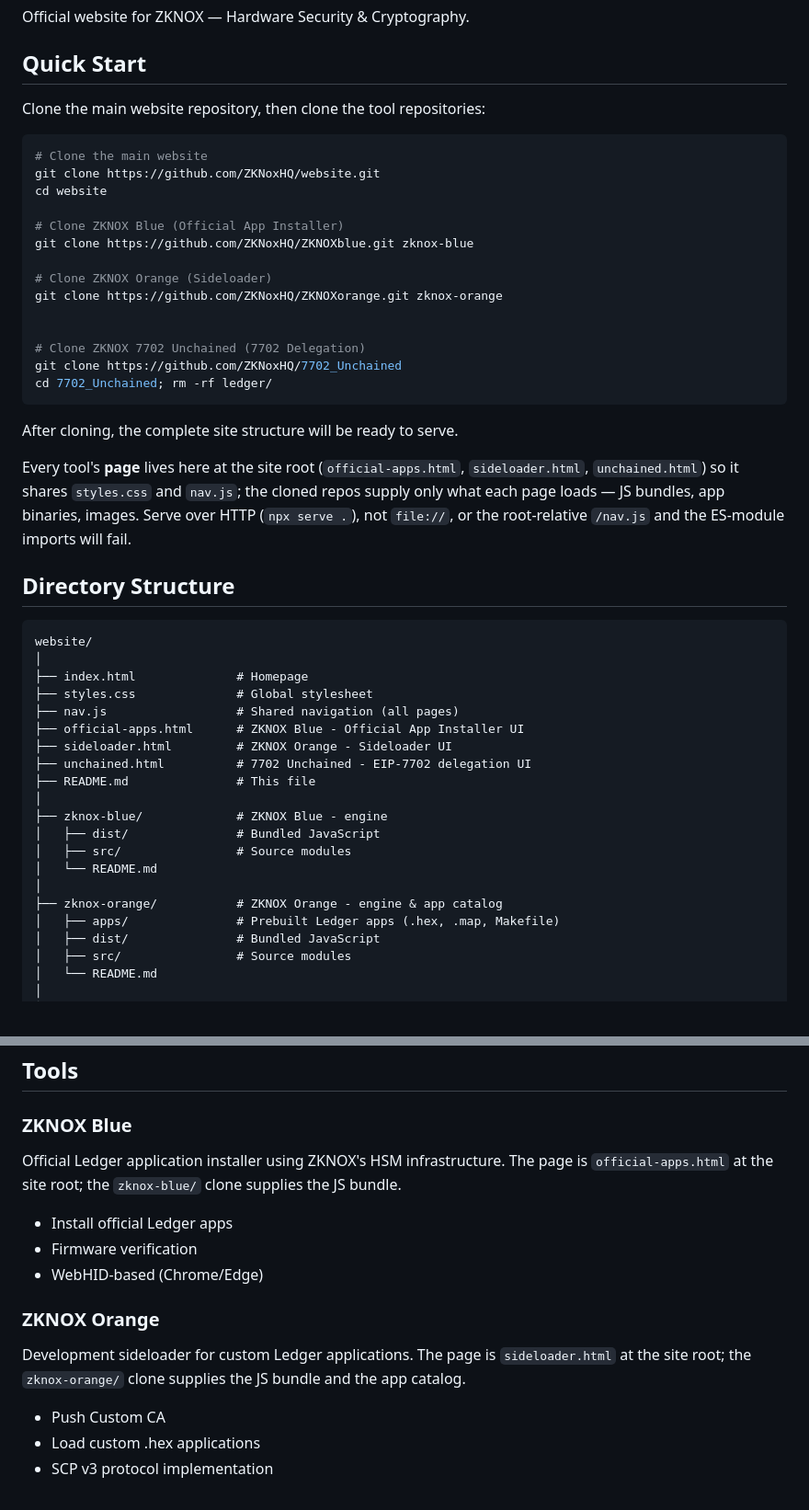
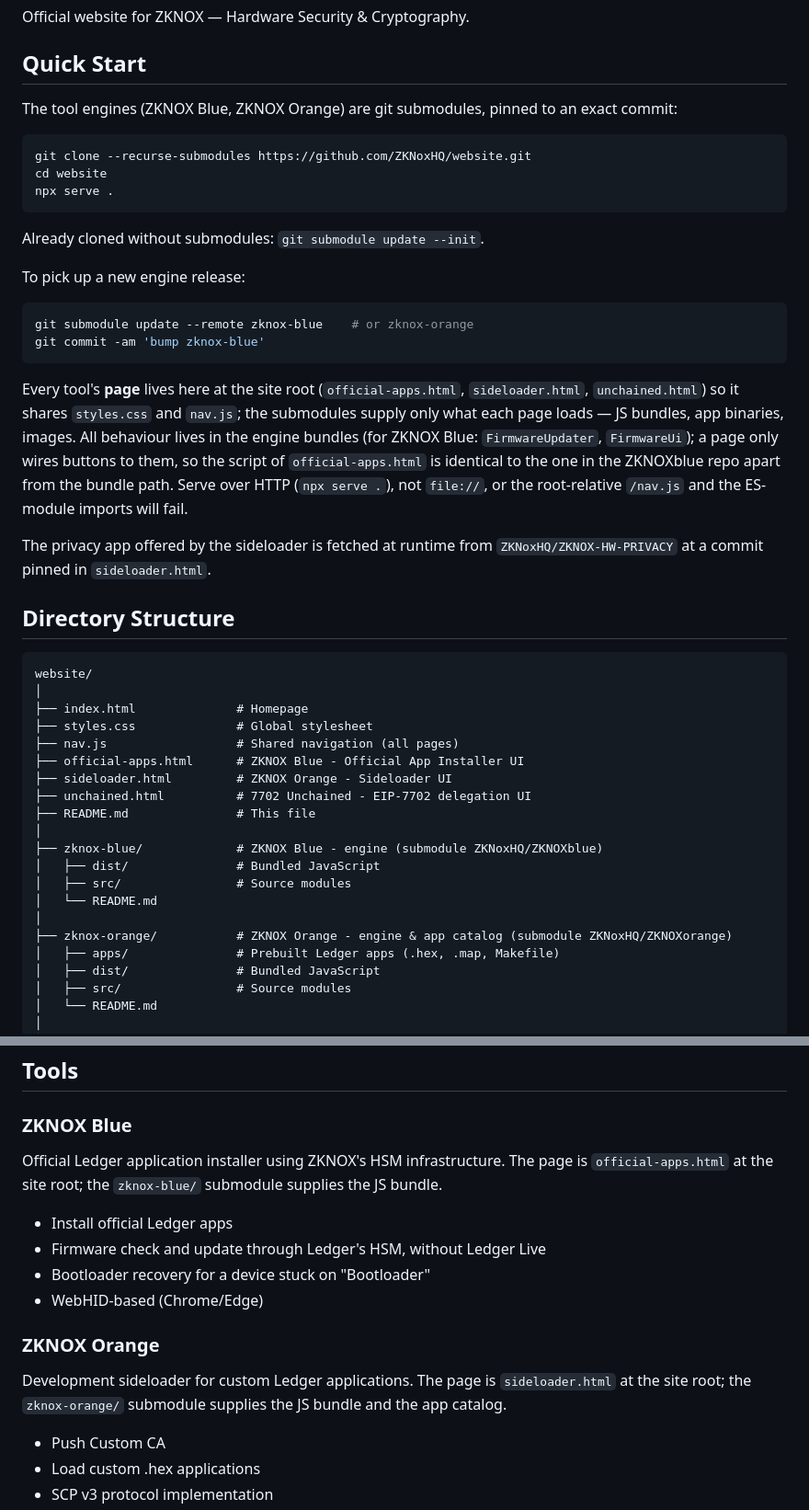
Before and after one commit to ZKNoxHQ/website, a Markdown page: README.md, 2 parts joined by grey strips. Shown at 92% size. Drawn GitHub-style.

Commit message:
README: submodules workflow, drop 7702_Unchained clone

````diff
--- a/README.md
+++ b/README.md
@@ -4,32 +4,34 @@ Official website for ZKNOX — Hardware Security & Cryptography.
 
 ## Quick Start
 
-Clone the main website repository, then clone the tool repositories:
+The tool engines (ZKNOX Blue, ZKNOX Orange) are git submodules, pinned to an exact commit:
 
 ```bash
-# Clone the main website
-git clone https://github.com/ZKNoxHQ/website.git
+git clone --recurse-submodules https://github.com/ZKNoxHQ/website.git
 cd website
-
-# Clone ZKNOX Blue (Official App Installer)
-git clone https://github.com/ZKNoxHQ/ZKNOXblue.git zknox-blue
-
-# Clone ZKNOX Orange (Sideloader)
-git clone https://github.com/ZKNoxHQ/ZKNOXorange.git zknox-orange
-
-
-# Clone ZKNOX 7702 Unchained (7702 Delegation)
-git clone https://github.com/ZKNoxHQ/7702_Unchained
-cd 7702_Unchained; rm -rf ledger/
+npx serve .
 ```
 
-After cloning, the complete site structure will be ready to serve.
+Already cloned without submodules: `git submodule update --init`.
+
+To pick up a new engine release:
+
+```bash
+git submodule update --remote zknox-blue    # or zknox-orange
+git commit -am 'bump zknox-blue'
+```
 
 Every tool's **page** lives here at the site root (`official-apps.html`,
 `sideloader.html`, `unchained.html`) so it shares `styles.css` and `nav.js`; the
-cloned repos supply only what each page loads — JS bundles, app binaries, images.
-Serve over HTTP (`npx serve .`), not `file://`, or the root-relative `/nav.js`
-and the ES-module imports will fail.
+submodules supply only what each page loads — JS bundles, app binaries, images.
+All behaviour lives in the engine bundles (for ZKNOX Blue: `FirmwareUpdater`,
+`FirmwareUi`); a page only wires buttons to them, so the script of
+`official-apps.html` is identical to the one in the ZKNOXblue repo apart from the
+bundle path. Serve over HTTP (`npx serve .`), not `file://`, or the root-relative
+`/nav.js` and the ES-module imports will fail.
+
+The privacy app offered by the sideloader is fetched at runtime from
+`ZKNoxHQ/ZKNOX-HW-PRIVACY` at a commit pinned in `sideloader.html`.
 
 ## Directory Structure
 
@@ -44,12 +46,12 @@ website/
 ├── unchained.html          # 7702 Unchained - EIP-7702 delegation UI
 ├── README.md               # This file
 │
-├── zknox-blue/             # ZKNOX Blue - engine
+├── zknox-blue/             # ZKNOX Blue - engine (submodule ZKNoxHQ/ZKNOXblue)
 │   ├── dist/               # Bundled JavaScript
 │   ├── src/                # Source modules
 │   └── README.md
 │
-├── zknox-orange/           # ZKNOX Orange - engine & app catalog
+├── zknox-orange/           # ZKNOX Orange - engine & app catalog (submodule ZKNoxHQ/ZKNOXorange)
 │   ├── apps/               # Prebuilt Ledger apps (.hex, .map, Makefile)
 │   ├── dist/               # Bundled JavaScript
 │   ├── src/                # Source modules
@@ -96,14 +98,15 @@ website/
 
 ### ZKNOX Blue
 Official Ledger application installer using ZKNOX's HSM infrastructure. The page is
-`official-apps.html` at the site root; the `zknox-blue/` clone supplies the JS bundle.
+`official-apps.html` at the site root; the `zknox-blue/` submodule supplies the JS bundle.
 - Install official Ledger apps
-- Firmware verification
+- Firmware check and update through Ledger's HSM, without Ledger Live
+- Bootloader recovery for a device stuck on "Bootloader"
 - WebHID-based (Chrome/Edge)
 
 ### ZKNOX Orange
 Development sideloader for custom Ledger applications. The page is `sideloader.html`
-at the site root; the `zknox-orange/` clone supplies the JS bundle and the app catalog.
+at the site root; the `zknox-orange/` submodule supplies the JS bundle and the app catalog.
 - Push Custom CA
 - Load custom .hex applications
 - SCP v3 protocol implementation
````
